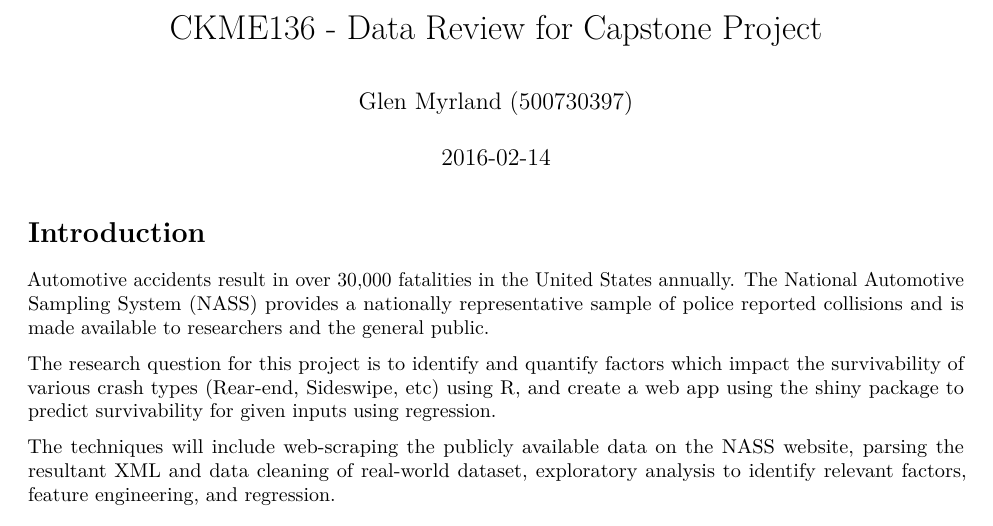
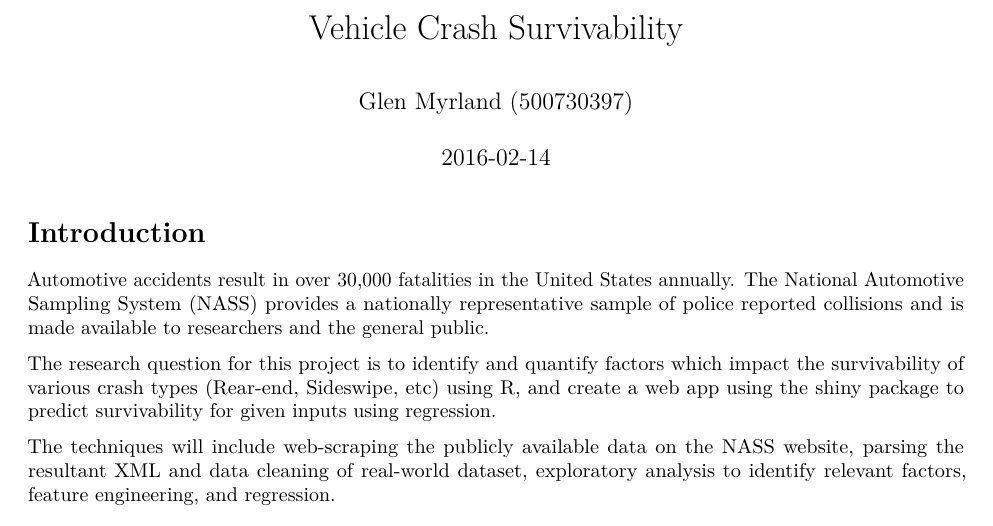
Before and after one commit to gmyrland/capstone_project, an R Markdown document (02_data_review/gmyrland_data_review.Rmd): part of page 1 of 2, cut at the place of the change. Rendered offline with R 4.5, knitr and Pandoc, then LaTeX, with nearby package versions.

Commit message:
Update title of project in data review document

```diff
--- a/02_data_review/gmyrland_data_review.Rmd
+++ b/02_data_review/gmyrland_data_review.Rmd
@@ -1,5 +1,5 @@
 ---
-title: 'CKME136 - Data Review for Capstone Project'
+title: 'Vehicle Crash Survivability'
 author: "Glen Myrland (500730397)"
 date: '`r Sys.Date()`'
 output: pdf_document
```
